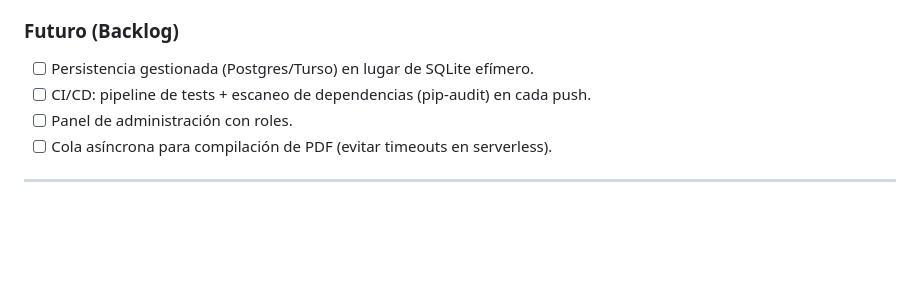
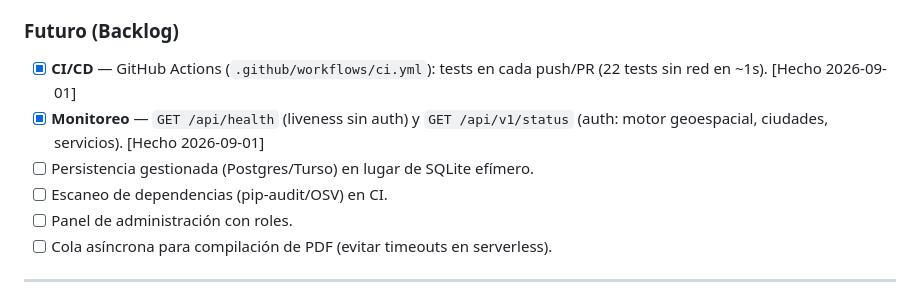
Before and after one commit to alissduran/arhiax-RE, a Markdown page: README_PLAN.md, the part around the change. Rendered like a GitHub page; blank space fills up the shorter version.

Commit message:
docs: CI/CD y monitoreo marcados como completados en el backlog

```diff
--- a/README_PLAN.md
+++ b/README_PLAN.md
@@ -86,8 +86,10 @@ Investigación de endpoints reales: `docs/auditorias/` + informe `informe_geoser
 - [x] **I-6: Trazabilidad en el dictamen** — Sección **4.1B "Verificación Catastral en Vivo"** en el PDF: estado CONSULTADA/NO DISPONIBLE + NUPRE + fuente/timestamp (vía `api/integrations/catastro_live.py`, con caché por celda y timeout corto; nunca rompe el PDF).
 
 ### Futuro (Backlog)
+- [x] **CI/CD** — GitHub Actions (`.github/workflows/ci.yml`): tests en cada push/PR (22 tests sin red en ~1s). [Hecho 2026-09-01]
+- [x] **Monitoreo** — `GET /api/health` (liveness sin auth) y `GET /api/v1/status` (auth: motor geoespacial, ciudades, servicios). [Hecho 2026-09-01]
 - [ ] Persistencia gestionada (Postgres/Turso) en lugar de SQLite efímero.
-- [ ] CI/CD: pipeline de tests + escaneo de dependencias (pip-audit) en cada push.
+- [ ] Escaneo de dependencias (pip-audit/OSV) en CI.
 - [ ] Panel de administración con roles.
 - [ ] Cola asíncrona para compilación de PDF (evitar timeouts en serverless).
 
```
